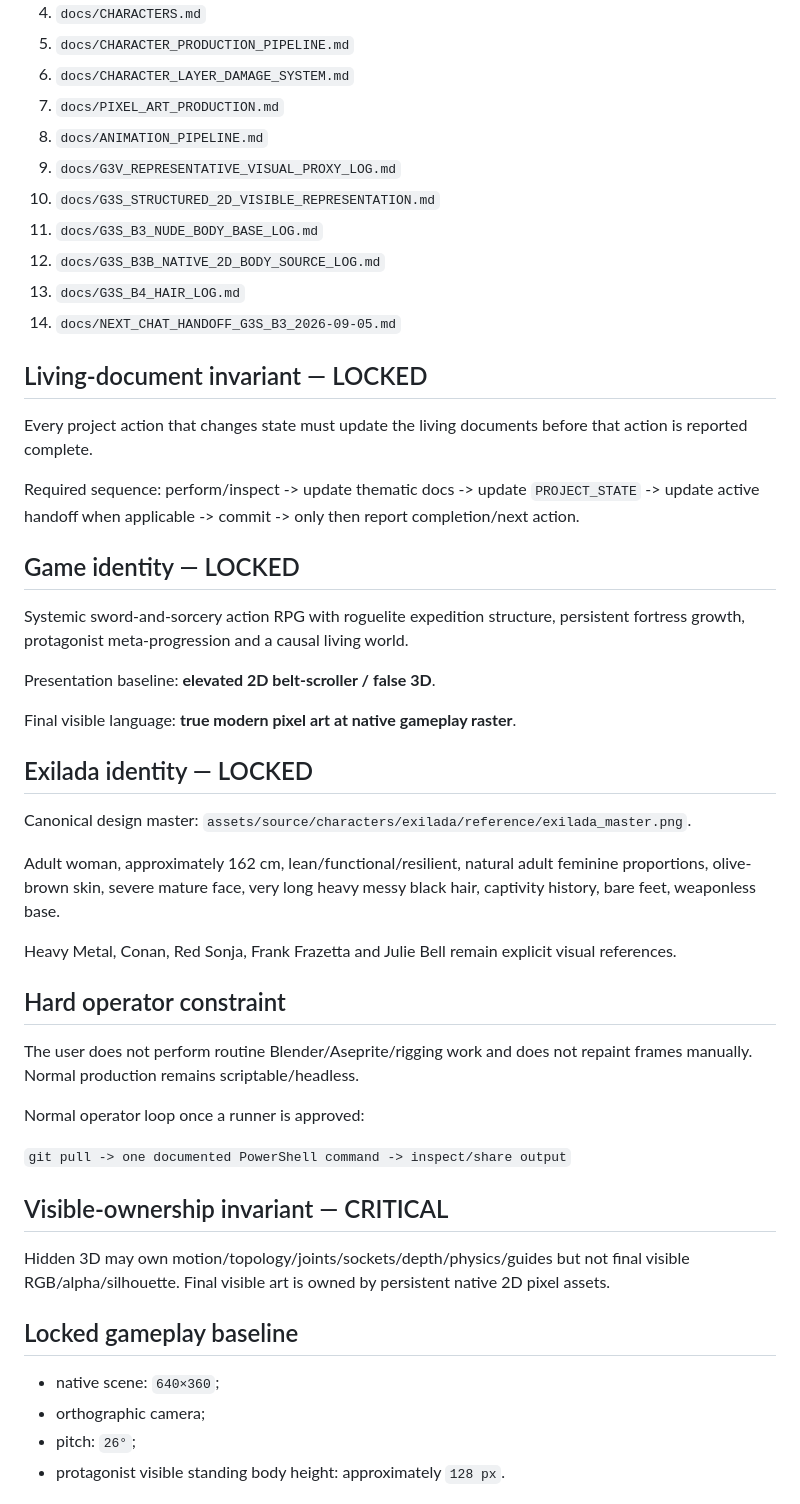
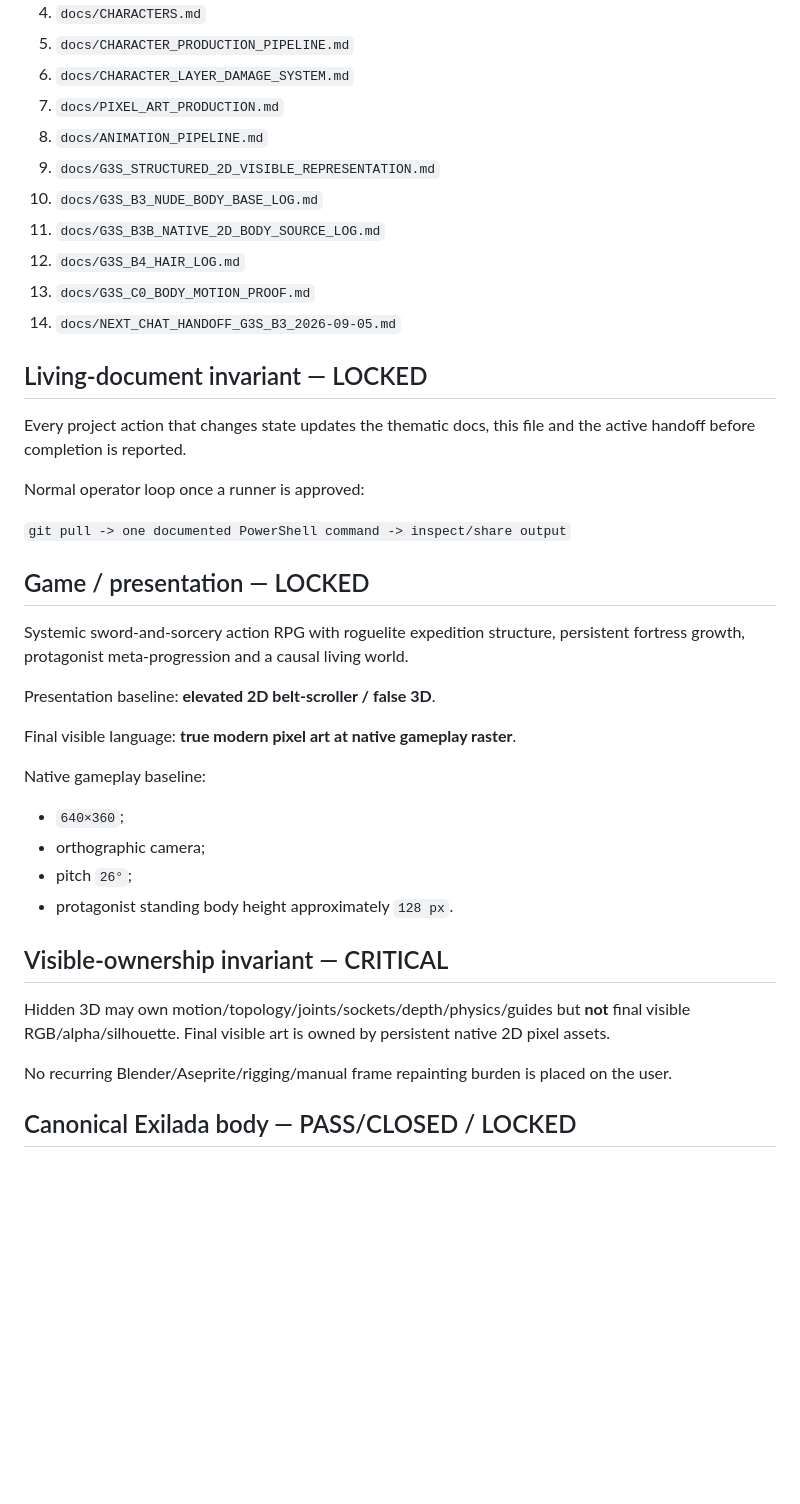
Before and after one commit to jsaidler/jklsjsklsjslkjlskjslkalkjdlasdj, a Markdown page: docs/PROJECT_STATE.md, the part around one of its changes. GitHub-like rendering; blank space fills up the shorter version.

```diff
--- a/docs/PROJECT_STATE.md
+++ b/docs/PROJECT_STATE.md
@@ -14,20 +14,22 @@ Purpose: canonical cross-chat operational handoff. GitHub living documents are s
 6. `docs/CHARACTER_LAYER_DAMAGE_SYSTEM.md`
 7. `docs/PIXEL_ART_PRODUCTION.md`
 8. `docs/ANIMATION_PIPELINE.md`
-9. `docs/G3V_REPRESENTATIVE_VISUAL_PROXY_LOG.md`
-10. `docs/G3S_STRUCTURED_2D_VISIBLE_REPRESENTATION.md`
-11. `docs/G3S_B3_NUDE_BODY_BASE_LOG.md`
-12. `docs/G3S_B3B_NATIVE_2D_BODY_SOURCE_LOG.md`
-13. `docs/G3S_B4_HAIR_LOG.md`
+9. `docs/G3S_STRUCTURED_2D_VISIBLE_REPRESENTATION.md`
+10. `docs/G3S_B3_NUDE_BODY_BASE_LOG.md`
+11. `docs/G3S_B3B_NATIVE_2D_BODY_SOURCE_LOG.md`
+12. `docs/G3S_B4_HAIR_LOG.md`
+13. `docs/G3S_C0_BODY_MOTION_PROOF.md`
 14. `docs/NEXT_CHAT_HANDOFF_G3S_B3_2026-09-05.md`
 
 ## Living-document invariant — LOCKED
 
-Every project action that changes state must update the living documents before that action is reported complete.
+Every project action that changes state updates the thematic docs, this file and the active handoff before completion is reported.
 
-Required sequence: perform/inspect -> update thematic docs -> update `PROJECT_STATE` -> update active handoff when applicable -> commit -> only then report completion/next action.
+Normal operator loop once a runner is approved:
 
-## Game identity — LOCKED
+`git pull -> one documented PowerShell command -> inspect/share output`
+
+## Game / presentation — LOCKED
 
 Systemic sword-and-sorcery action RPG with roguelite expedition structure, persistent fortress growth, protagonist meta-progression and a causal living world.
 
@@ -35,30 +37,18 @@ Presentation baseline: **elevated 2D belt-scroller / false 3D**.
 
 Final visible language: **true modern pixel art at native gameplay raster**.
 
-## Exilada identity — LOCKED
+Native gameplay baseline:
 
-Canonical design master: `assets/source/characters/exilada/reference/exilada_master.png`.
-
-Adult woman, approximately 162 cm, lean/functional/resilient, natural adult feminine proportions, olive-brown skin, severe mature face, very long heavy messy black hair, captivity history, bare feet, weaponless base.
-
-Heavy Metal, Conan, Red Sonja, Frank Frazetta and Julie Bell remain explicit visual references.
-
-## Hard operator constraint
-
-The user does not perform routine Blender/Aseprite/rigging work and does not repaint frames manually. Normal production remains scriptable/headless.
-
-Normal operator loop once a runner is approved:
-
-`git pull -> one documented PowerShell command -> inspect/share output`
+- `640×360`;
+- orthographic camera;
+- pitch `26°`;
+- protagonist standing body height approximately `128 px`.
 
 ## Visible-ownership invariant — CRITICAL
 
-Hidden 3D may own motion/topology/joints/sockets/depth/physics/guides but not final visible RGB/alpha/silhouette. Final visible art is owned by persistent native 2D pixel assets.
+Hidden 3D may own motion/topology/joints/sockets/depth/physics/guides but **not** final visible RGB/alpha/silhouette. Final visible art is owned by persistent native 2D pixel assets.
 
-## Locked gameplay baseline
+No recurring Blender/Aseprite/rigging/manual frame repainting burden is placed on the user.
 
-- native scene: `640×360`;
-- orthographic camera;
-- pitch: `26°`;
-- protagonist visible standing body height: approximately `128 px`.
+## Canonical Exilada body — PASS/CLOSED / LOCKED
 
```
Also changed, not shown: other parts of docs/PROJECT_STATE.md (+66 -65 lines).
